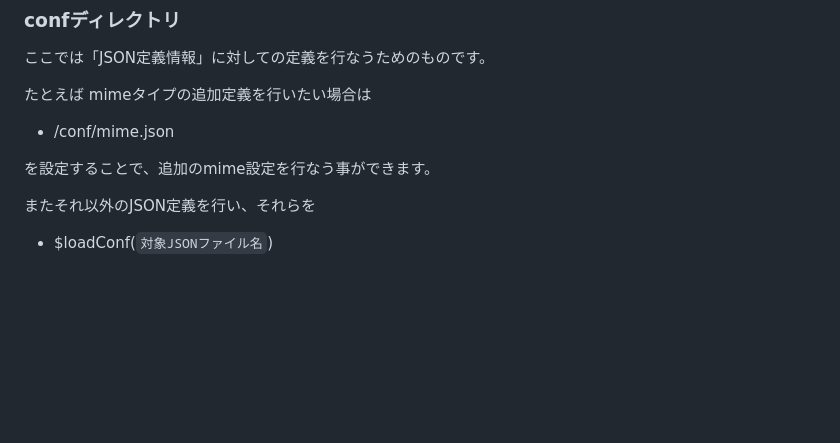
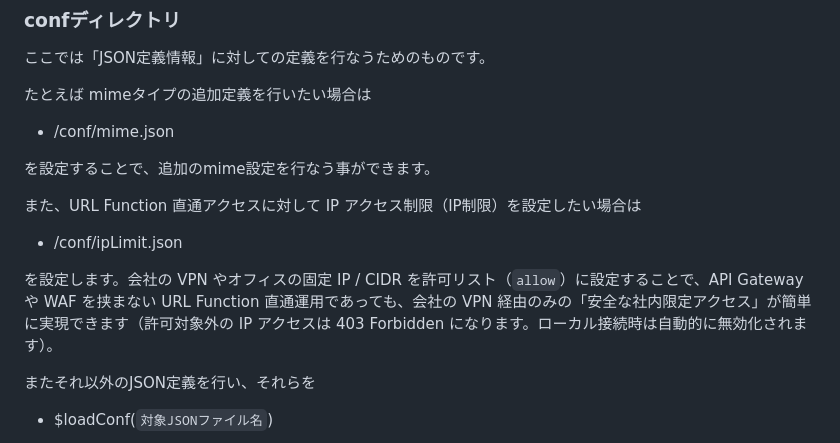
Before and after one commit to maachang/minto, a Markdown page: docs/setup.md, the part around the change. Drawn GitHub-style; blank space fills up the shorter version.

```diff
--- a/docs/setup.md
+++ b/docs/setup.md
@@ -143,6 +143,11 @@ public 以下に対して、静的コンテンツ(htmlファイルや jpeg フ
 - /conf/mime.json
 
 を設定することで、追加のmime設定を行なう事ができます。
+
+また、URL Function 直通アクセスに対して IP アクセス制限（IP制限）を設定したい場合は
+- /conf/ipLimit.json
+
+を設定します。会社の VPN やオフィスの固定 IP / CIDR を許可リスト（`allow`）に設定することで、API Gateway や WAF を挟まない URL Function 直通運用であっても、会社の VPN 経由のみの「安全な社内限定アクセス」が簡単に実現できます（許可対象外の IP アクセスは 403 Forbidden になります。ローカル接続時は自動的に無効化されます）。
 
 またそれ以外のJSON定義を行い、それらを
 - $loadConf(`対象JSONファイル名`)
```
Also changed, not shown: README.md (+1 -0 lines), lambda/src/README.md (+21 -0 lines).
